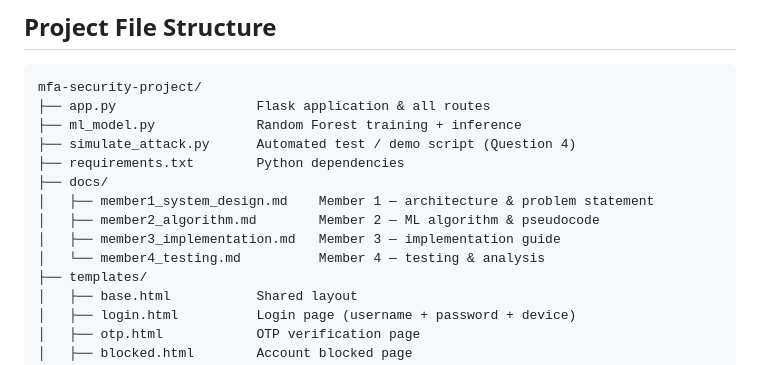
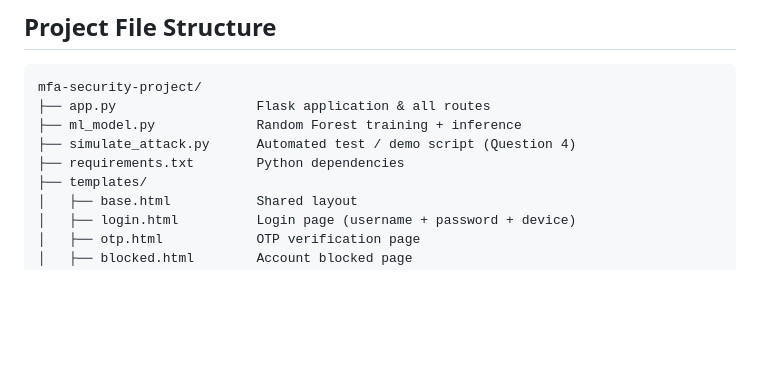
Before and after one commit to aidarollin/mfa-security-project, a Markdown page: README.md, the part around the change. Rendered like a GitHub page; blank space fills up the shorter version.

```diff
--- a/README.md
+++ b/README.md
@@ -152,11 +152,6 @@ mfa-security-project/
 ├── ml_model.py             Random Forest training + inference
 ├── simulate_attack.py      Automated test / demo script (Question 4)
 ├── requirements.txt        Python dependencies
-├── docs/
-│   ├── member1_system_design.md    Member 1 — architecture & problem statement
-│   ├── member2_algorithm.md        Member 2 — ML algorithm & pseudocode
-│   ├── member3_implementation.md   Member 3 — implementation guide
-│   └── member4_testing.md          Member 4 — testing & analysis
 ├── templates/
 │   ├── base.html           Shared layout
 │   ├── login.html          Login page (username + password + device)
```
